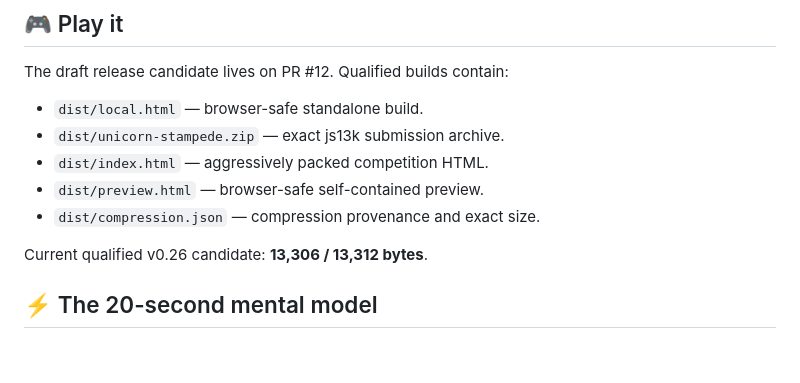
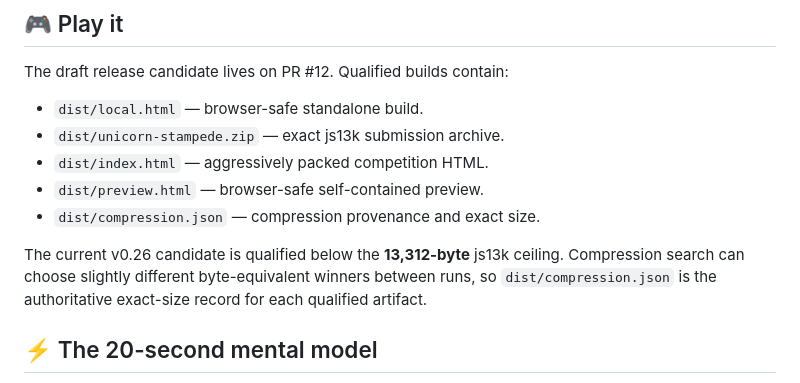
Before and after one commit to sidhulyalkar/corni-cross, a Markdown page: README.md, the part around the change. Rendered like a GitHub page; blank space fills up the shorter version.

Commit message:
docs: make release-size guidance compression-stable

```diff
--- a/README.md
+++ b/README.md
@@ -18,7 +18,7 @@ The draft release candidate lives on PR #12. Qualified builds contain:
 - `dist/preview.html` — browser-safe self-contained preview.
 - `dist/compression.json` — compression provenance and exact size.
 
-Current qualified v0.26 candidate: **13,306 / 13,312 bytes**.
+The current v0.26 candidate is qualified below the **13,312-byte** js13k ceiling. Compression search can choose slightly different byte-equivalent winners between runs, so `dist/compression.json` is the authoritative exact-size record for each qualified artifact.
 
 ## ⚡ The 20-second mental model
 
```
